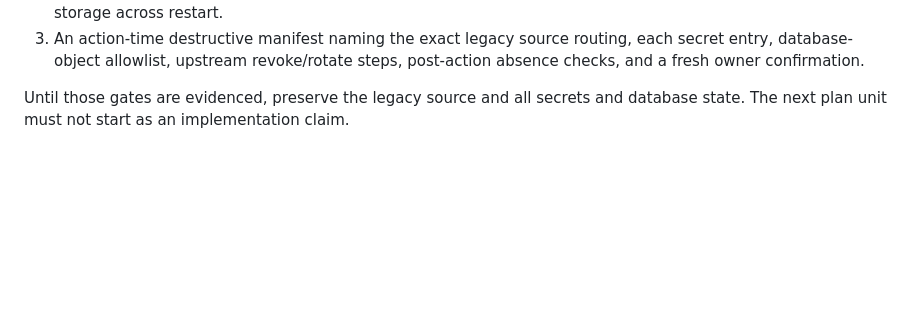
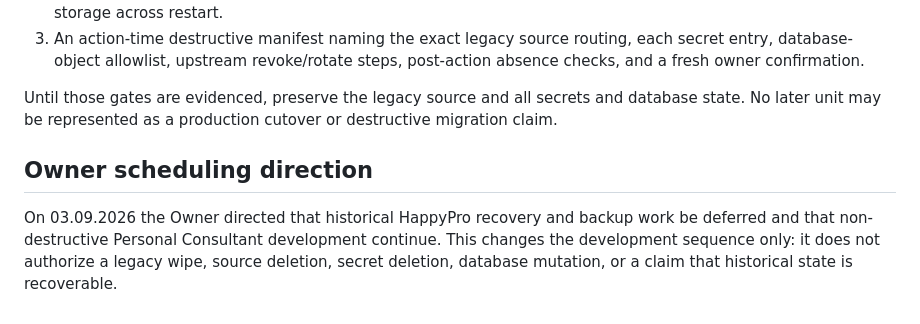
Before and after one commit to Ingwarski/personal-ai-consulting-group-godaddy, a Markdown page: docs/g00-feasibility-receipt-2026-09-03.md, the part around the change. GitHub-like rendering; blank space fills up the shorter version.

```diff
--- a/docs/g00-feasibility-receipt-2026-09-03.md
+++ b/docs/g00-feasibility-receipt-2026-09-03.md
@@ -105,4 +105,13 @@ destructive action is eligible. The following evidence is still required:
    post-action absence checks, and a fresh owner confirmation.
 
 Until those gates are evidenced, preserve the legacy source and all secrets and
-database state. The next plan unit must not start as an implementation claim.
+database state. No later unit may be represented as a production cutover or
+destructive migration claim.
+
+## Owner scheduling direction
+
+On 03.09.2026 the Owner directed that historical HappyPro recovery and backup
+work be deferred and that non-destructive Personal Consultant development
+continue. This changes the development sequence only: it does not authorize a
+legacy wipe, source deletion, secret deletion, database mutation, or a claim
+that historical state is recoverable.
```
Also changed, not shown: WORKING_CONTEXT.md (+2 -1 lines).
